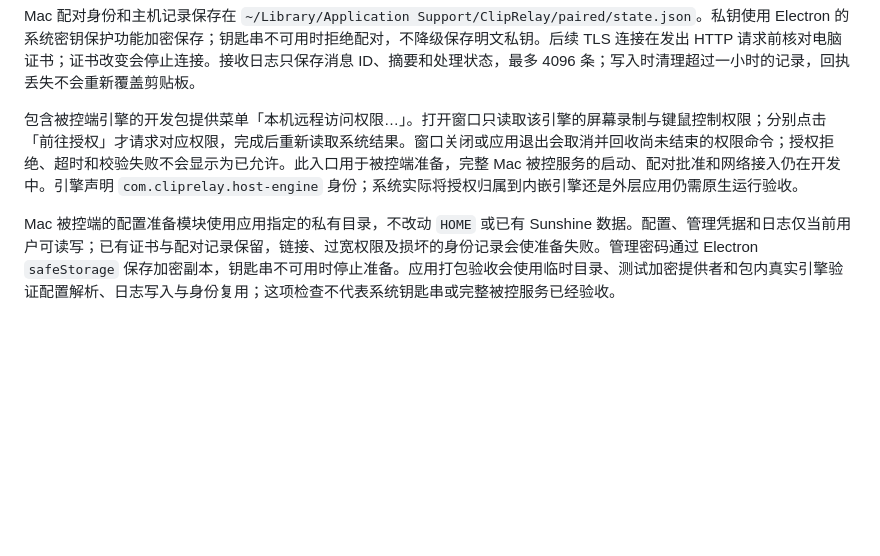
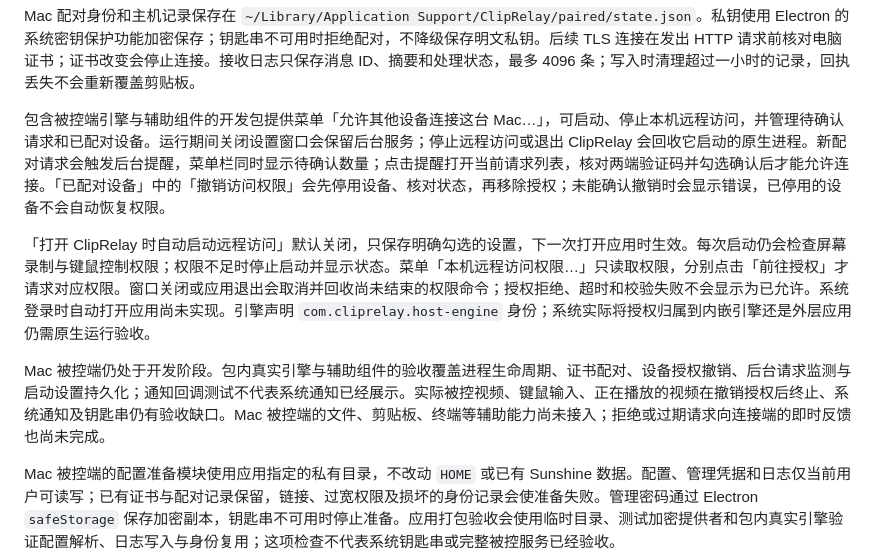
Before and after one commit to ffffhx/cliprelay, a Markdown page: README.md, the part around the change. Rendered like a GitHub page; blank space fills up the shorter version.

Commit message:
Document Mac hosting controls, background pairing and remaining acceptance limits

```diff
--- a/README.md
+++ b/README.md
@@ -44,7 +44,11 @@ npm run build:mac -- arm64  # Intel Mac 使用 x64
 
 Mac 配对身份和主机记录保存在 `~/Library/Application Support/ClipRelay/paired/state.json`。私钥使用 Electron 的系统密钥保护功能加密保存；钥匙串不可用时拒绝配对，不降级保存明文私钥。后续 TLS 连接在发出 HTTP 请求前核对电脑证书；证书改变会停止连接。接收日志只保存消息 ID、摘要和处理状态，最多 4096 条；写入时清理超过一小时的记录，回执丢失不会重新覆盖剪贴板。
 
-包含被控端引擎的开发包提供菜单「本机远程访问权限…」。打开窗口只读取该引擎的屏幕录制与键鼠控制权限；分别点击「前往授权」才请求对应权限，完成后重新读取系统结果。窗口关闭或应用退出会取消并回收尚未结束的权限命令；授权拒绝、超时和校验失败不会显示为已允许。此入口用于被控端准备，完整 Mac 被控服务的启动、配对批准和网络接入仍在开发中。引擎声明 `com.cliprelay.host-engine` 身份；系统实际将授权归属到内嵌引擎还是外层应用仍需原生运行验收。
+包含被控端引擎与辅助组件的开发包提供菜单「允许其他设备连接这台 Mac…」，可启动、停止本机远程访问，并管理待确认请求和已配对设备。运行期间关闭设置窗口会保留后台服务；停止远程访问或退出 ClipRelay 会回收它启动的原生进程。新配对请求会触发后台提醒，菜单栏同时显示待确认数量；点击提醒打开当前请求列表，核对两端验证码并勾选确认后才能允许连接。「已配对设备」中的「撤销访问权限」会先停用设备、核对状态，再移除授权；未能确认撤销时会显示错误，已停用的设备不会自动恢复权限。
+
+「打开 ClipRelay 时自动启动远程访问」默认关闭，只保存明确勾选的设置，下一次打开应用时生效。每次启动仍会检查屏幕录制与键鼠控制权限；权限不足时停止启动并显示状态。菜单「本机远程访问权限…」只读取权限，分别点击「前往授权」才请求对应权限。窗口关闭或应用退出会取消并回收尚未结束的权限命令；授权拒绝、超时和校验失败不会显示为已允许。系统登录时自动打开应用尚未实现。引擎声明 `com.cliprelay.host-engine` 身份；系统实际将授权归属到内嵌引擎还是外层应用仍需原生运行验收。
+
+Mac 被控端仍处于开发阶段。包内真实引擎与辅助组件的验收覆盖进程生命周期、证书配对、设备授权撤销、后台请求监测与启动设置持久化；通知回调测试不代表系统通知已经展示。实际被控视频、键鼠输入、正在播放的视频在撤销授权后终止、系统通知及钥匙串仍有验收缺口。Mac 被控端的文件、剪贴板、终端等辅助能力尚未接入；拒绝或过期请求向连接端的即时反馈也尚未完成。
 
 Mac 被控端的配置准备模块使用应用指定的私有目录，不改动 `HOME` 或已有 Sunshine 数据。配置、管理凭据和日志仅当前用户可读写；已有证书与配对记录保留，链接、过宽权限及损坏的身份记录会使准备失败。管理密码通过 Electron `safeStorage` 保存加密副本，钥匙串不可用时停止准备。应用打包验收会使用临时目录、测试加密提供者和包内真实引擎验证配置解析、日志写入与身份复用；这项检查不代表系统钥匙串或完整被控服务已经验收。
 
```
